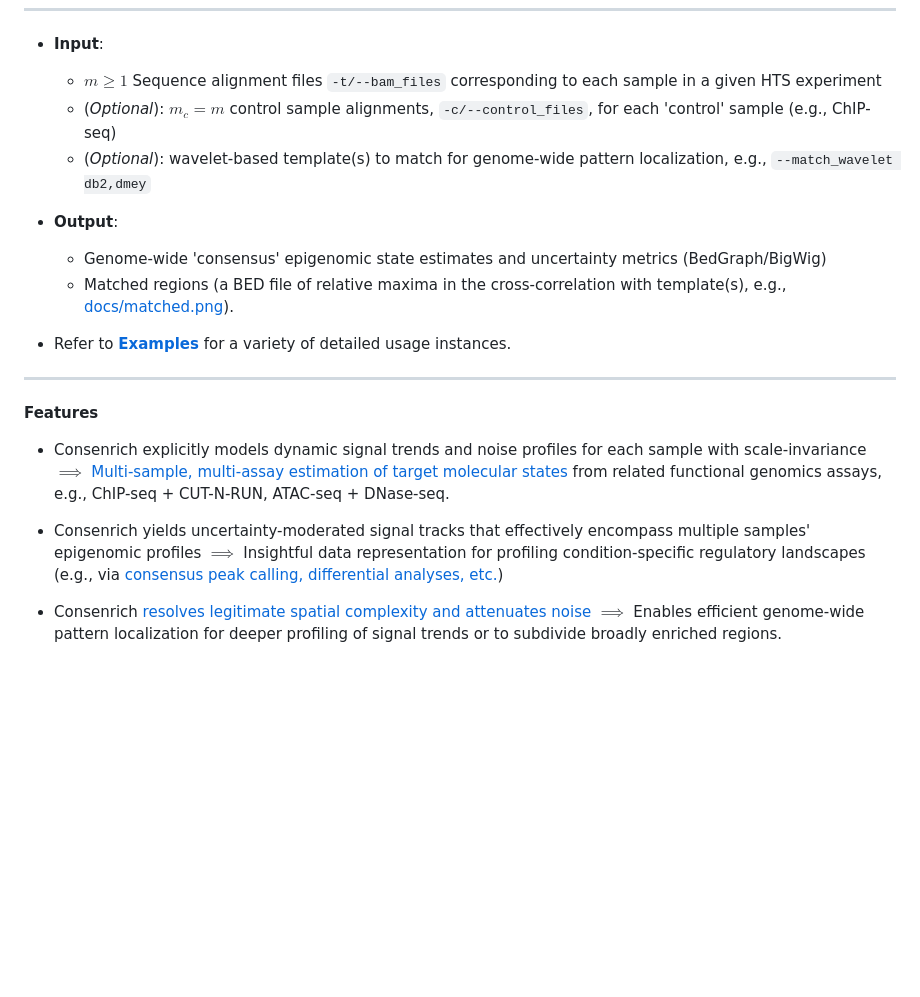
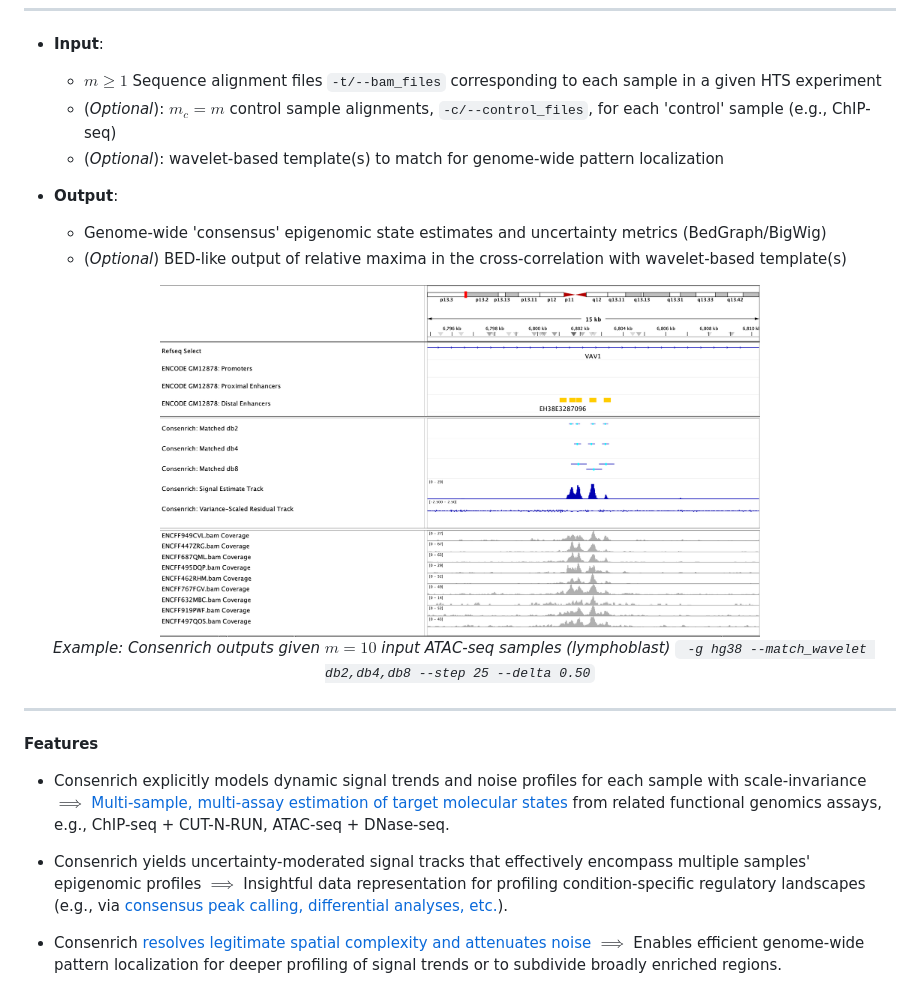
Before and after one commit to nolan-h-hamilton/Consenrich, a Markdown page: README.md, the part around the change. GitHub-like rendering; pictures changed too: docs/matched.png; blank space fills up the shorter version.

Commit message:
Dev (#13)
* add to_narrowPeak() for matching output

* update README.md

```diff
--- a/README.md
+++ b/README.md
@@ -10,13 +10,16 @@
 * **Input**:
   * $m \geq 1$ Sequence alignment files `-t/--bam_files` corresponding to each sample in a given HTS experiment
   * (*Optional*): $m_c = m$ control sample alignments, `-c/--control_files`, for each 'control' sample (e.g., ChIP-seq)
-  * (*Optional*): wavelet-based template(s) to match for genome-wide pattern localization, e.g., `--match_wavelet db2,dmey`
+  * (*Optional*): wavelet-based template(s) to match for genome-wide pattern localization
 
 * **Output**:
   * Genome-wide 'consensus' epigenomic state estimates and uncertainty metrics (BedGraph/BigWig)
-  * Matched regions (a BED file of relative maxima in the cross-correlation with template(s), e.g., [docs/matched.png](docs/matched.png)).
+  * (*Optional*) BED-like output of relative maxima in the cross-correlation with wavelet-based template(s)
 
-* Refer to [**Examples**](Examples.md) for a variety of detailed usage instances.
+<p align="center">
+  <img src="docs/matched.png" alt="Example output with --match_wavelet sym4 --step 25 --delta 0.50" width="600"/><br/>
+  <em>Example: Consenrich outputs given $m=10$ input ATAC-seq samples (lymphoblast) <code> -g hg38 --match_wavelet db2,db4,db8 --step 25 --delta 0.50</code></em>
+</p>
 
 ---
 
@@ -24,7 +27,7 @@
 
 * Consenrich explicitly models dynamic signal trends and noise profiles for each sample with scale-invariance $\implies$ [Multi-sample, multi-assay estimation of target molecular states](docs/atac_dnase.png) from related functional genomics assays, e.g., ChIP-seq + CUT-N-RUN, ATAC-seq + DNase-seq.
 
-* Consenrich yields uncertainty-moderated signal tracks that effectively encompass multiple samples' epigenomic profiles $\implies$ Insightful data representation for profiling condition-specific regulatory landscapes (e.g., via [consensus peak calling, differential analyses, etc.](docs/GRIN1.png))
+* Consenrich yields uncertainty-moderated signal tracks that effectively encompass multiple samples' epigenomic profiles $\implies$ Insightful data representation for profiling condition-specific regulatory landscapes (e.g., via [consensus peak calling, differential analyses, etc.](docs/ARC.png)).
 
 * Consenrich [resolves legitimate spatial complexity and attenuates noise](docs/filter_comparison.png) $\implies$ Enables efficient genome-wide pattern localization for deeper profiling of signal trends or to subdivide broadly enriched regions.
 
```
Also changed, not shown: 4 other files.
